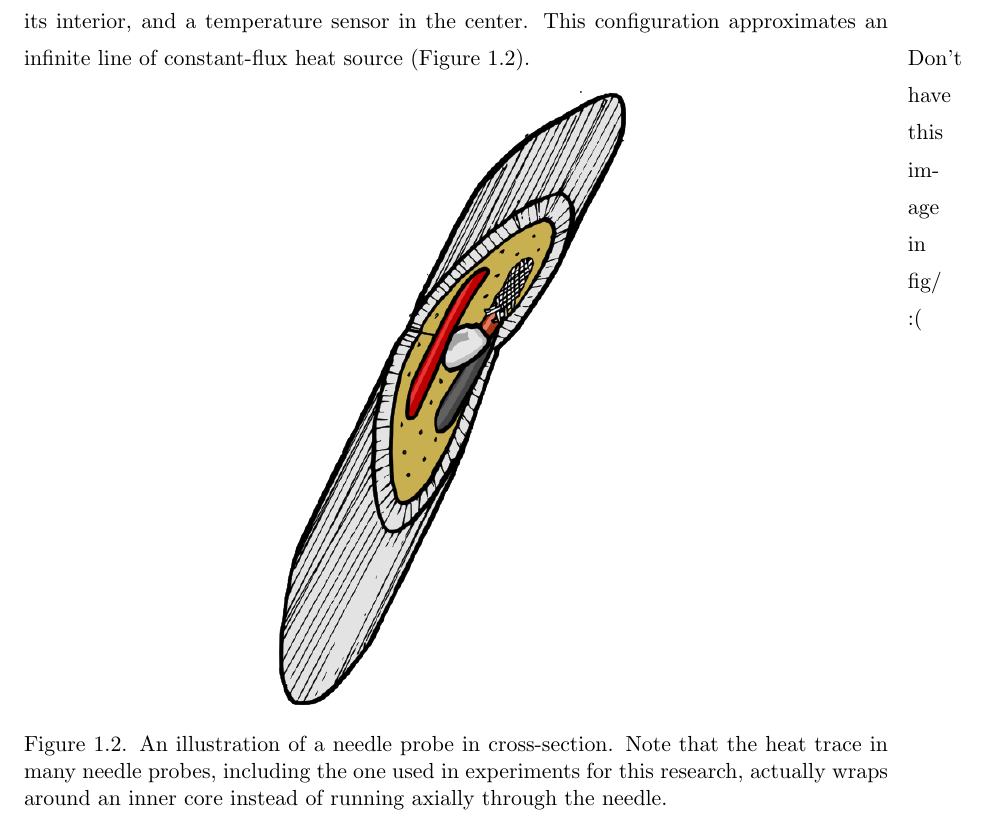
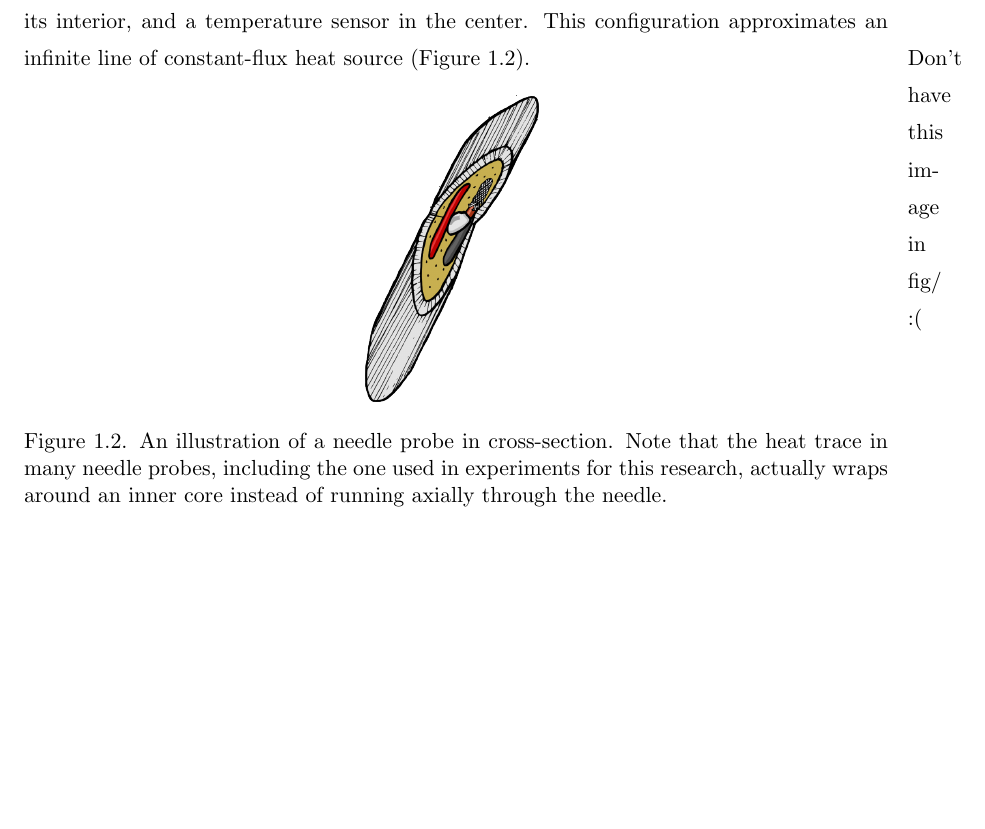
Before and after one commit to jfhbrook/anisotropy, a LaTeX thesis (thesis.tex, which reads ch1.tex): part of page 12 of 19, cut so that both start at the same text, the shorter picture padded with empty space. Compiled offline with pdfLaTeX; a LaTeX package or settings file that is missing is left out.

Commit message:
adjustment in needle xsect image size

```diff
--- a/ch1.tex
+++ b/ch1.tex
@@ -48,7 +48,7 @@ configuration approximates an infinite line of constant-flux heat source
 \marginpar{Don't have this image in fig/ :(}
 \begin{figure}[h]
 \centering
-\includegraphics[width=0.4\textwidth]{fig/needle_xsect.png}
+\includegraphics[width=0.2\textwidth]{fig/needle_xsect.png}
 \label{fig:needle_xsect}
 \caption{An illustration of a needle probe in cross-section. Note that the heat
 trace in many needle probes, including the one used in experiments for this
```
